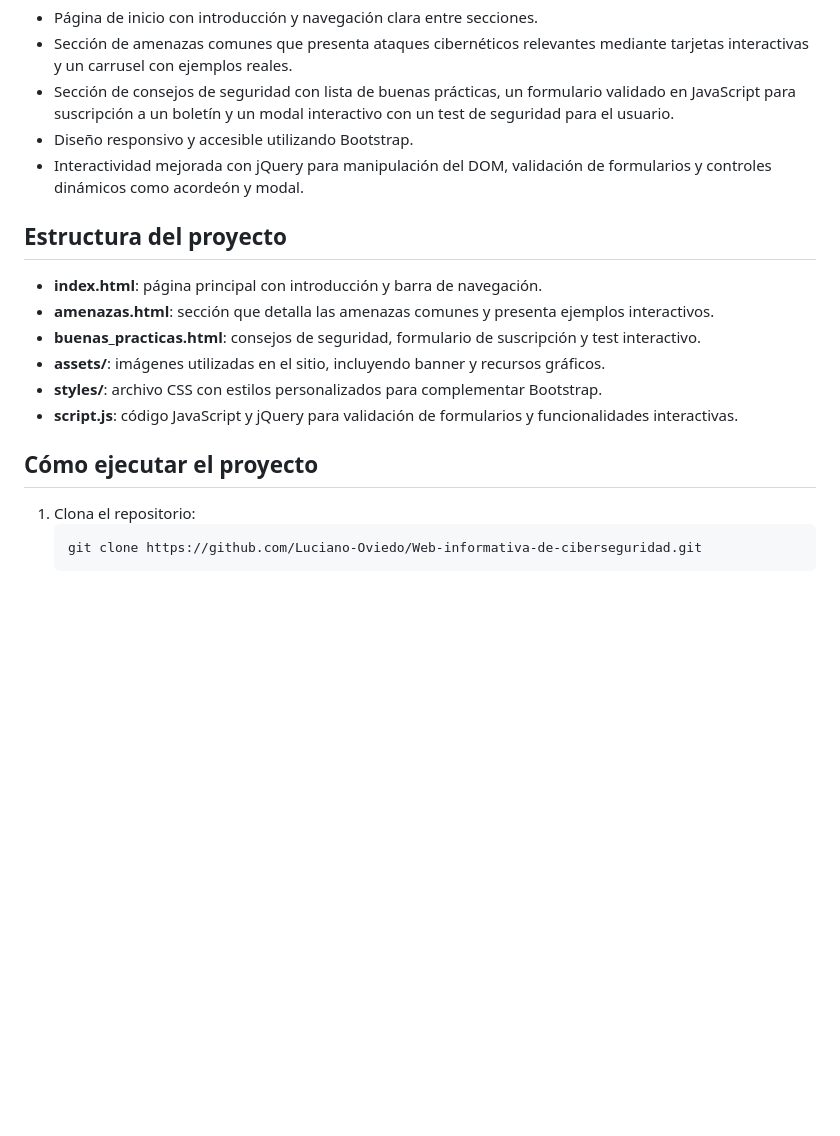
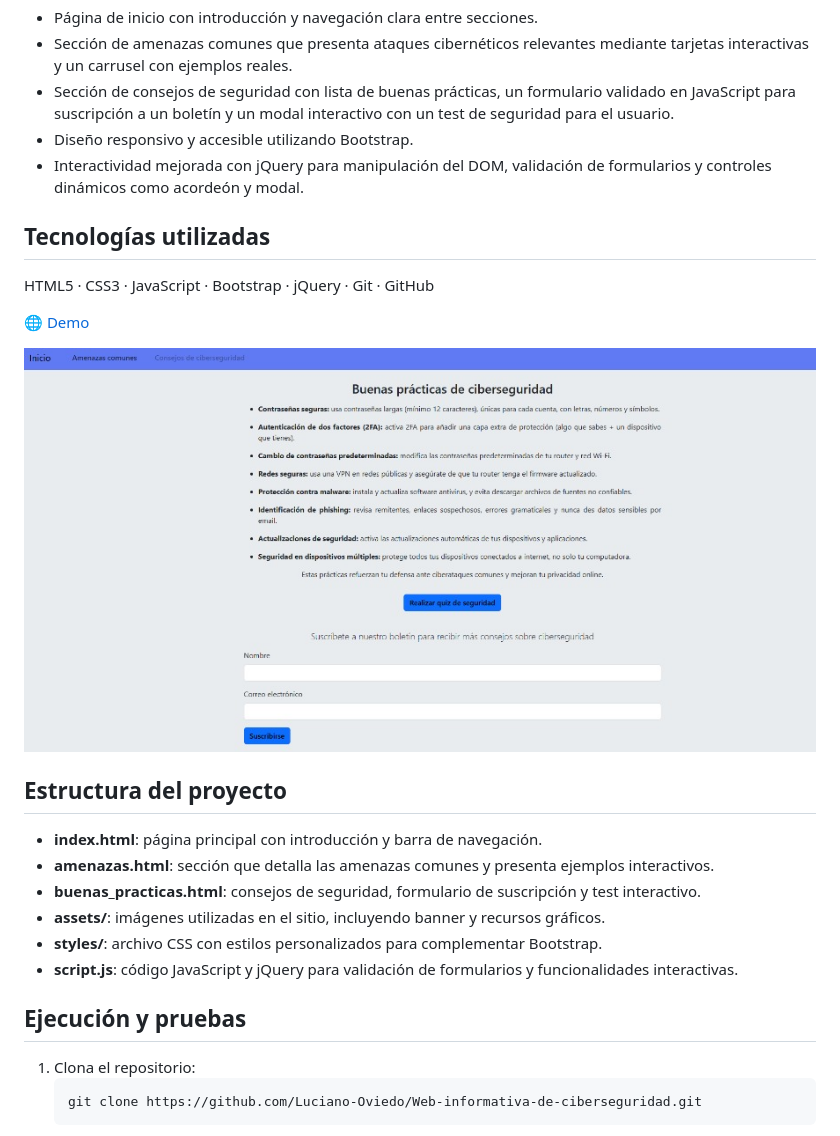
Before and after one commit to Luciano-Oviedo/Web-informativa-de-ciberseguridad, a Markdown page: README.md, the part around the change. Rendered like a GitHub page; pictures changed too: assets/screenshot-web_ciberseguridad.jpeg (added); blank space fills up the shorter version.

Commit message:
actualización README.md

````diff
--- a/README.md
+++ b/README.md
@@ -12,6 +12,14 @@ Crear un sitio web responsivo e interactivo que informe sobre conceptos clave de
 - Diseño responsivo y accesible utilizando Bootstrap.
 - Interactividad mejorada con jQuery para manipulación del DOM, validación de formularios y controles dinámicos como acordeón y modal.
 
+## Tecnologías utilizadas
+
+HTML5 · CSS3 · JavaScript · Bootstrap · jQuery · Git · GitHub
+
+[🌐 Demo](https://luciano-oviedo.github.io/Web-informativa-de-ciberseguridad/)
+
+![Captura del proyecto](./assets/screenshot-web_ciberseguridad.jpeg)
+
 ## Estructura del proyecto
 
 - **index.html**: página principal con introducción y barra de navegación.
@@ -21,7 +29,7 @@ Crear un sitio web responsivo e interactivo que informe sobre conceptos clave de
 - **styles/**: archivo CSS con estilos personalizados para complementar Bootstrap.
 - **script.js**: código JavaScript y jQuery para validación de formularios y funcionalidades interactivas.
 
-## Cómo ejecutar el proyecto
+## Ejecución y pruebas
 
 1. Clona el repositorio:
    ```
````
